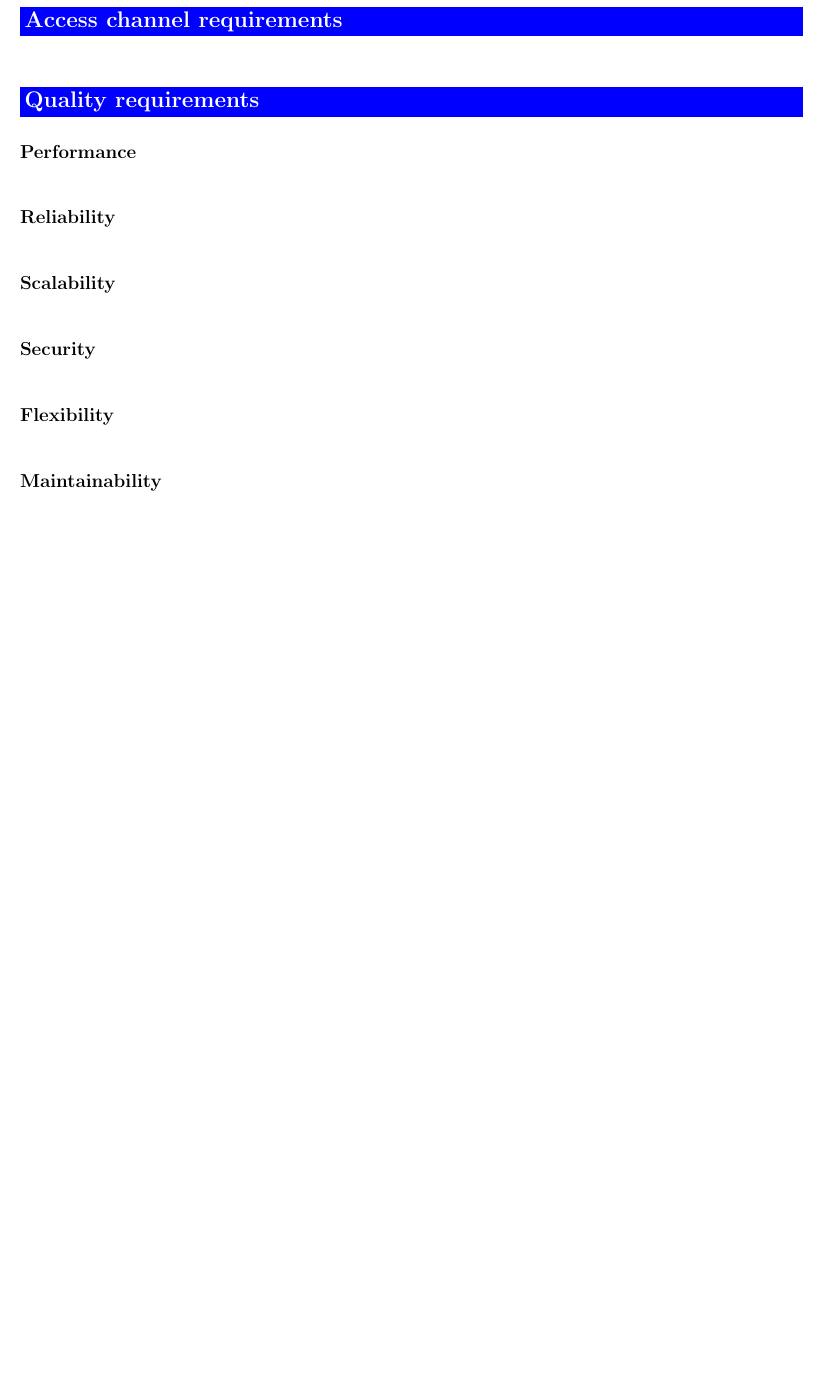
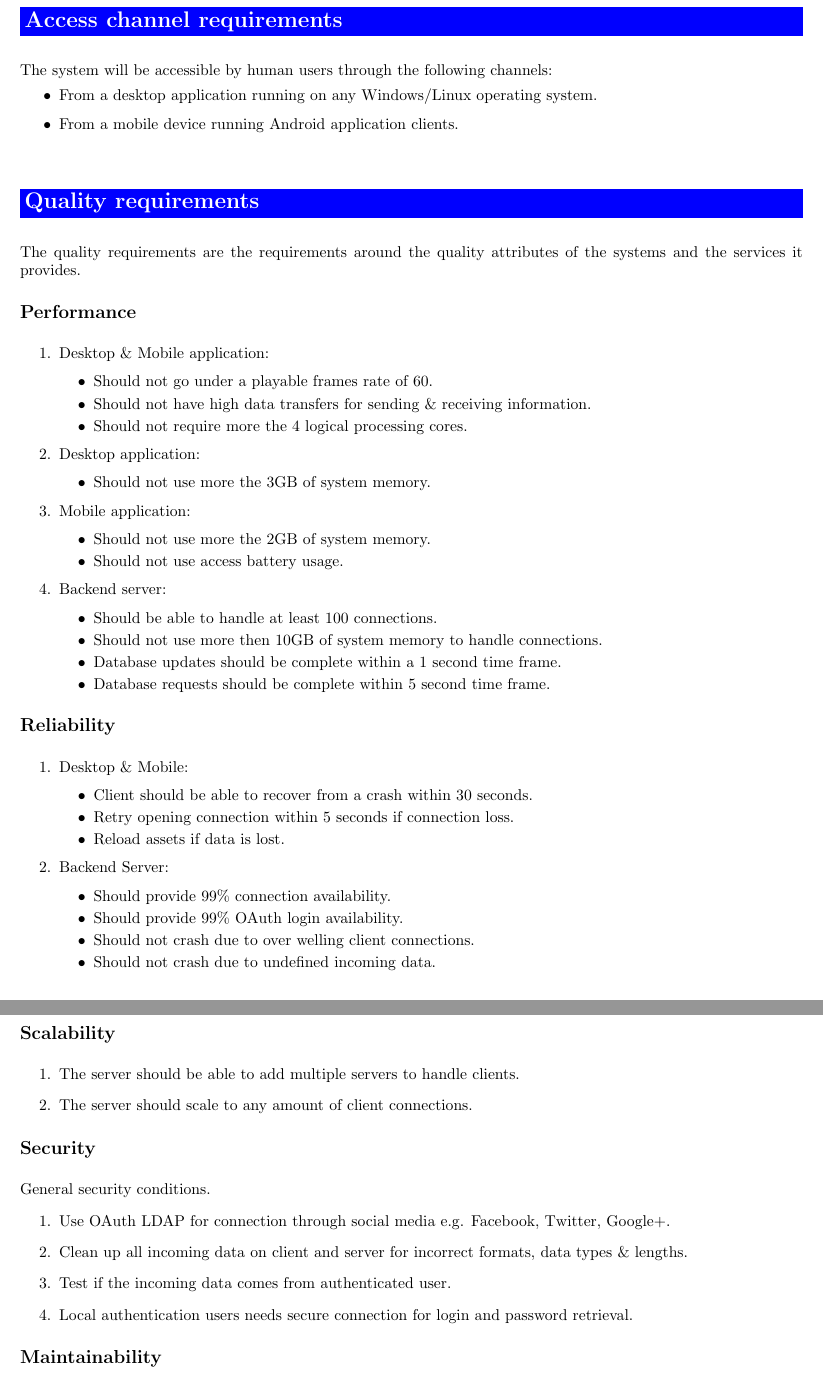
Before and after one commit to njTaljaard/Laminin_CorpseSlasher, a LaTeX document (Documentation/Functional Requirements and Application Design Specification.tex): part of page 4 of 4 before the commit and two parts of pages 4 and 5 of 5 after it, the two joined at a grey line, cut so that both start at the same text, the shorter picture padded with empty space. Compiled offline with pdfLaTeX.

Commit message:
FR & AP spec update
Done:
Access channels
Quality requirements, - Performance, Reliability, Scalability, Security

```diff
--- a/Documentation/Functional Requirements and Application Design Specification.tex
+++ b/Documentation/Functional Requirements and Application Design Specification.tex
@@ -133,47 +133,92 @@
 		\section*{\colorbox{blue}{\makebox[\textwidth-2\fboxsep][l]{\bfseries\color{white} Access channel requirements }}} \addcontentsline{toc}{section}{Access channel requirements}
 		\vspace{0.1in}
 
-
+		The system will be accessible by human users through the following channels:
+		\begin{itemize}
+			\item From a desktop application running on any Windows/Linux operating system.
+			\item From a mobile device running Android application clients.
+		\end{itemize}
 
 		\vspace{0.2in}
 		\section*{\colorbox{blue}{\makebox[\textwidth-2\fboxsep][l]{\bfseries\color{white} Quality requirements}}} \addcontentsline{toc}{section}{Quality requirements}
 		\vspace{0.1in}
 
+		The quality requirements are the requirements around the quality attributes of the systems and the
+		services it provides.
+
 		\subsection*{Performance}
 		\addcontentsline{toc}{subsection}{Performance}
 		\vspace{0.1in}
 
+		\begin{enumerate}
+			\item Desktop \& Mobile application:
+				\begin{itemize}
+					\item Should not go under a playable frames rate of 60.
+					\item Should not have high data transfers for sending \& receiving information.
+					\item Should not require more the 4 logical processing cores.
+				\end{itemize}
 
+			\item Desktop application:
+				\begin{itemize}
+					\item Should not use more the 3GB of system memory.
+				\end{itemize}
 
-		\vspace{0.2in}
+			\item Mobile application:
+				\begin{itemize}
+					\item Should not use more the 2GB of system memory.
+					\item Should not use access battery usage.
+				\end{itemize}
+
+			\item Backend server:
+				\begin{itemize}
+					\item Should be able to handle at least 100 connections.
+					\item Should not use more then 10GB of system memory to handle connections.
+					\item Database updates should be complete within a 1 second time frame.
+					\item Database requests should be complete within 5 second time frame.
+				\end{itemize}
+		\end{enumerate}
+
 		\subsection*{Reliability}
 		\addcontentsline{toc}{subsection}{Reliability}
 		\vspace{0.1in}
 
+		\begin{enumerate}
+			\item Desktop \& Mobile:
+				\begin{itemize}
+					\item Client should be able to recover from a crash within 30 seconds.
+					\item Retry opening connection within 5 seconds if connection loss.
+					\item Reload assets if data is lost.
+				\end{itemize}
+			\item Backend Server:
+				\begin{itemize}
+					\item Should provide 99\% connection availability.
+					\item Should provide 99\% OAuth login availability.
+					\item Should not crash due to over welling client connections.
+					\item Should not crash due to undefined incoming data.
+				\end{itemize}
+		\end{enumerate}
 
-
-		\vspace{0.2in}
 		\subsection*{Scalability}
 		\addcontentsline{toc}{subsection}{Scalability}
 		\vspace{0.1in}
 
+		\begin{enumerate}
+			\item The server should be able to add multiple servers to handle clients.
+			\item The server should scale to any amount of client connections.
+		\end{enumerate}
 
-
-		\vspace{0.2in}
 		\subsection*{Security}
 		\addcontentsline{toc}{subsection}{Security}
 		\vspace{0.1in}
 
+		General security conditions.
+		\begin{enumerate}
+			\item Use OAuth LDAP for connection through social media e.g. Facebook, Twitter, Google+.
+			\item Clean up all incoming data on client and server for incorrect formats, data types \& lengths.
+			\item Test if the incoming data comes from authenticated user.
+			\item Local authentication users needs secure connection for login and password retrieval.
+		\end{enumerate}
 
-
-		\vspace{0.2in}
-		\subsection*{Flexibility}
-		\addcontentsline{toc}{subsection}{Flexibility}
-		\vspace{0.1in}
-
-
-
-		\vspace{0.2in}
 		\subsection*{Maintainability}
 		\addcontentsline{toc}{subsection}{Maintainability}
 		\vspace{0.1in}
```
Also changed, not shown: Documentation/Functional Requirements and Application Design Specification.tex (2 more changed lines).
